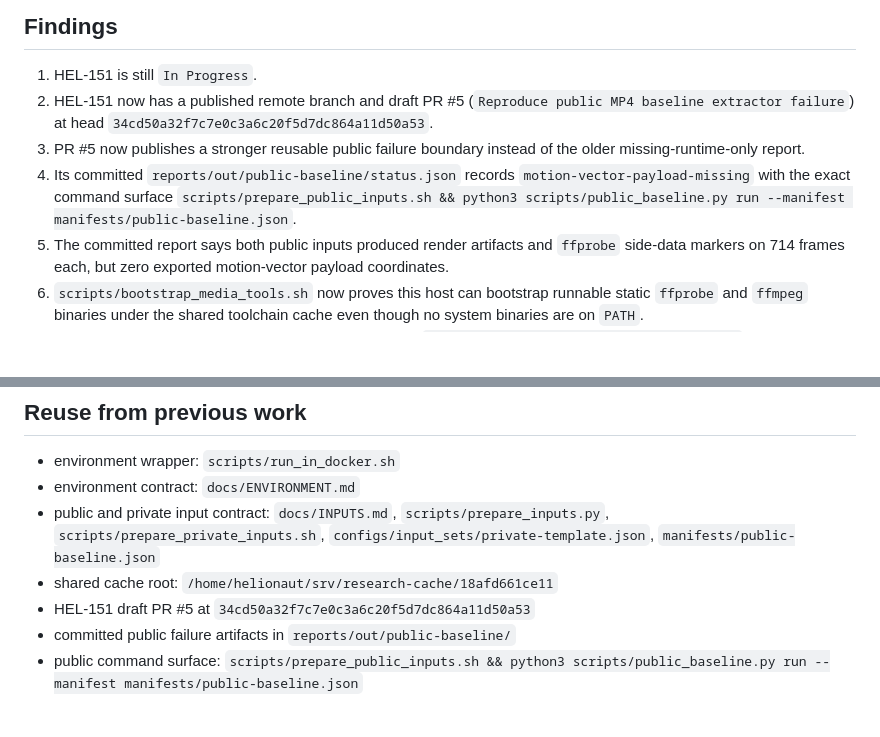
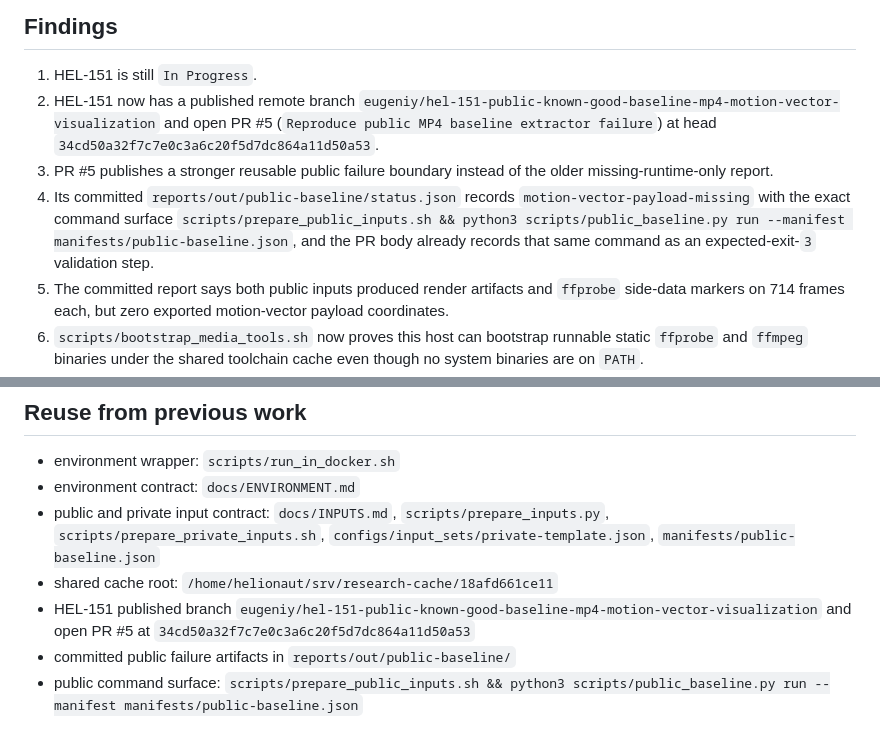
Before and after one commit to helionaut/mp4-motion-vector-visualization, a Markdown page: docs/HEL-152-handoff.md, 2 parts joined by grey strips. Rendered like a GitHub page; blank space fills up the shorter version.

Commit message:
docs(research): tighten HEL-151 reuse pointer
Summary:
- update HEL-152 handoff and research docs to point at the exact
  published HEL-151 branch, PR, head SHA, and validation command
- replace older wording that still described PR #5 as a draft reuse
  surface

Rationale:
- the next private-data pass should start from a precise published
  upstream surface, not from partially stale references that require
  reconstruction
- this keeps the remaining blocker focused on the real user MP4 pair
  plus Docker-capable infrastructure rather than on missing context

Tests:
- python3 scripts/validate_intake_docs.py && python3
  scripts/validate_environment_contract.py && bash
  scripts/validate_prd_contract.sh

Co-authored-by: Codex <codex@openai.com>

```diff
--- a/docs/HEL-152-handoff.md
+++ b/docs/HEL-152-handoff.md
@@ -22,9 +22,9 @@ This pass confirmed that HEL-151 now publishes a reusable public failure boundar
 ## Findings
 
 1. HEL-151 is still `In Progress`.
-2. HEL-151 now has a published remote branch and draft PR #5 (`Reproduce public MP4 baseline extractor failure`) at head `34cd50a32f7c7e0c3a6c20f5d7dc864a11d50a53`.
-3. PR #5 now publishes a stronger reusable public failure boundary instead of the older missing-runtime-only report.
-4. Its committed `reports/out/public-baseline/status.json` records `motion-vector-payload-missing` with the exact command surface `scripts/prepare_public_inputs.sh && python3 scripts/public_baseline.py run --manifest manifests/public-baseline.json`.
+2. HEL-151 now has a published remote branch `eugeniy/hel-151-public-known-good-baseline-mp4-motion-vector-visualization` and open PR #5 (`Reproduce public MP4 baseline extractor failure`) at head `34cd50a32f7c7e0c3a6c20f5d7dc864a11d50a53`.
+3. PR #5 publishes a stronger reusable public failure boundary instead of the older missing-runtime-only report.
+4. Its committed `reports/out/public-baseline/status.json` records `motion-vector-payload-missing` with the exact command surface `scripts/prepare_public_inputs.sh && python3 scripts/public_baseline.py run --manifest manifests/public-baseline.json`, and the PR body already records that same command as an expected-exit-`3` validation step.
 5. The committed report says both public inputs produced render artifacts and `ffprobe` side-data markers on 714 frames each, but zero exported motion-vector payload coordinates.
 6. `scripts/bootstrap_media_tools.sh` now proves this host can bootstrap runnable static `ffprobe` and `ffmpeg` binaries under the shared toolchain cache even though no system binaries are on `PATH`.
 7. HEL-152 now has a committed private staging path via `configs/input_sets/private-template.json` and `scripts/prepare_private_inputs.sh`, so the repo no longer needs a new adapter before the user MP4 pair arrives.
@@ -44,7 +44,7 @@ This pass confirmed that HEL-151 now publishes a reusable public failure boundar
 - environment contract: `docs/ENVIRONMENT.md`
 - public and private input contract: `docs/INPUTS.md`, `scripts/prepare_inputs.py`, `scripts/prepare_private_inputs.sh`, `configs/input_sets/private-template.json`, `manifests/public-baseline.json`
 - shared cache root: `/home/helionaut/srv/research-cache/18afd661ce11`
-- HEL-151 draft PR #5 at `34cd50a32f7c7e0c3a6c20f5d7dc864a11d50a53`
+- HEL-151 published branch `eugeniy/hel-151-public-known-good-baseline-mp4-motion-vector-visualization` and open PR #5 at `34cd50a32f7c7e0c3a6c20f5d7dc864a11d50a53`
 - committed public failure artifacts in `reports/out/public-baseline/`
 - public command surface: `scripts/prepare_public_inputs.sh && python3 scripts/public_baseline.py run --manifest manifests/public-baseline.json`
 
```
Also changed, not shown: docs/RESEARCH.md (+1 -1 lines).
